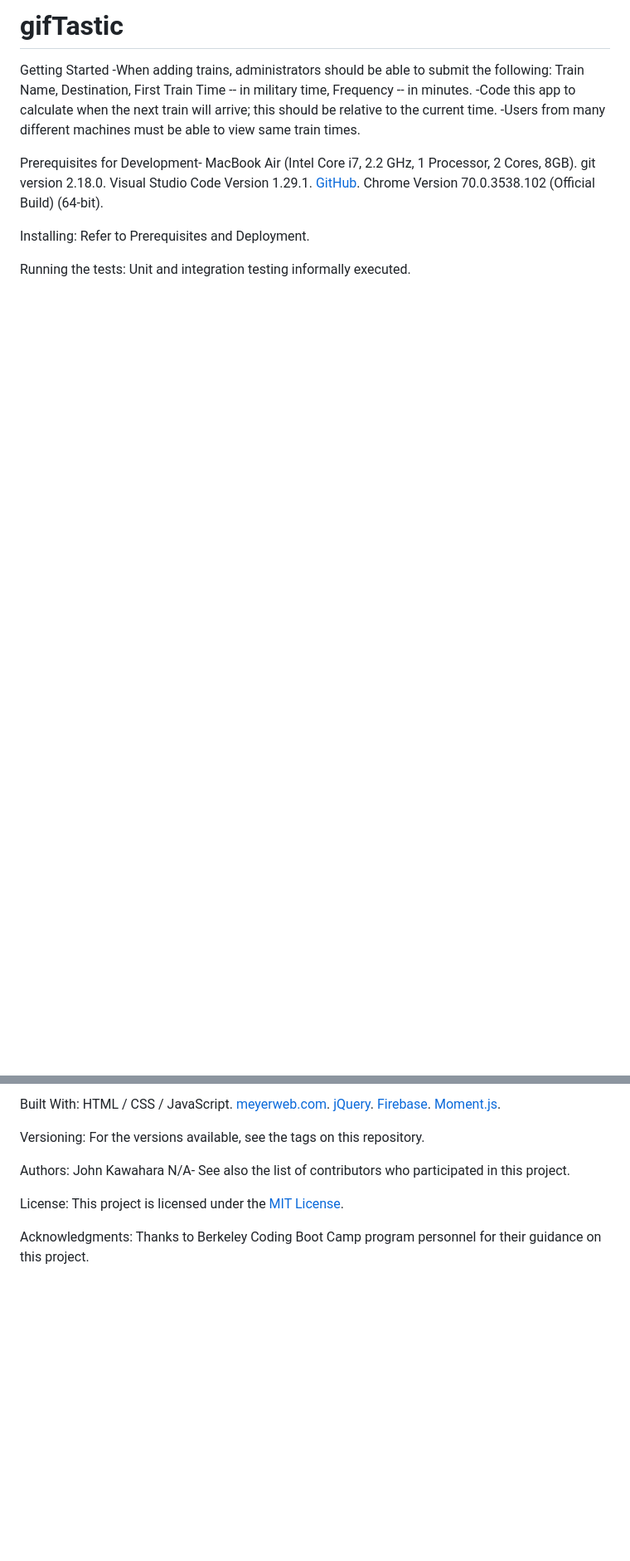
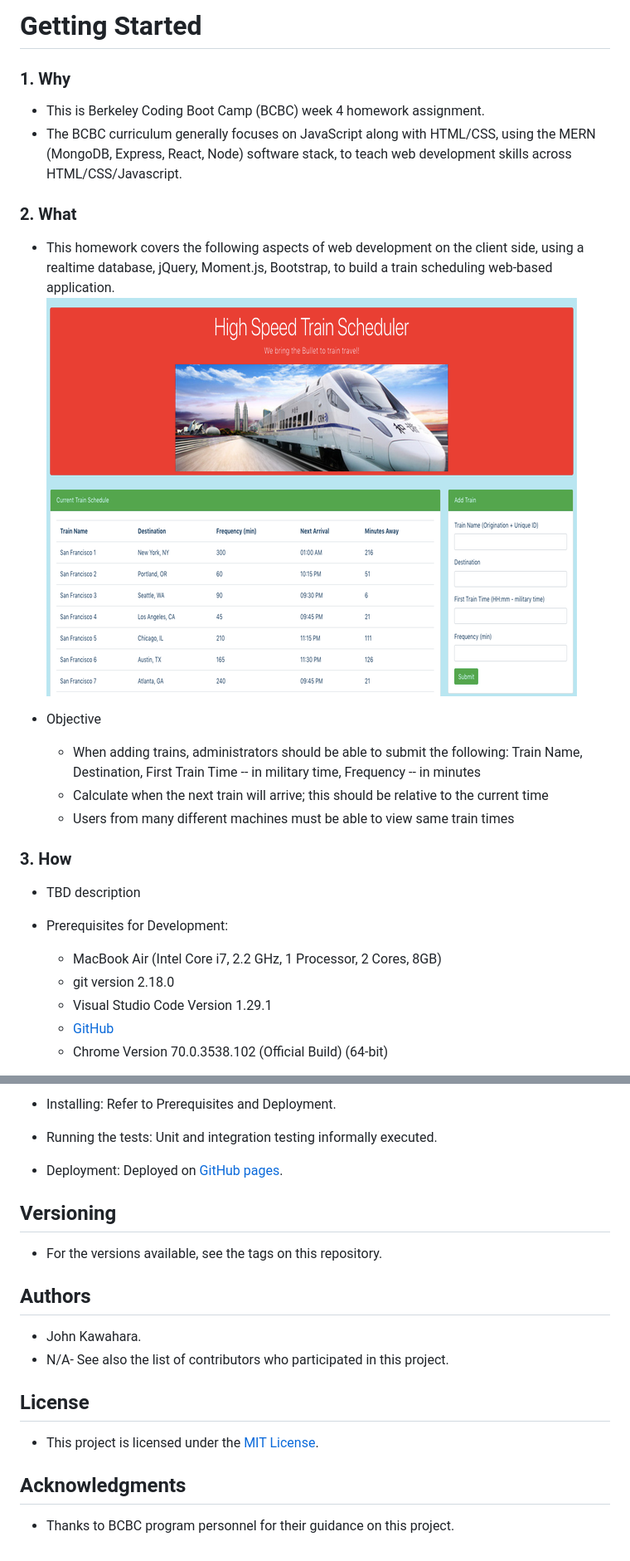
Before and after one commit to jkawahara/firebase, a Markdown page: README.md, 2 parts joined by grey strips. Shown: that part at 83% size. GitHub-like rendering; pictures changed too: assets/images/trainscheduler.png (added); blank space fills up the shorter version.

```diff
--- a/README.md
+++ b/README.md
@@ -1,20 +1,23 @@
-# gifTastic
+# Getting Started
+### 1. Why
+  * This is Berkeley Coding Boot Camp (BCBC) week 4 homework assignment.
+  * The BCBC curriculum generally focuses on JavaScript along with HTML/CSS, using the MERN (MongoDB, Express, React, Node) software stack, to teach web development skills across HTML/CSS/Javascript.
 
-Getting Started
--When adding trains, administrators should be able to submit the following: Train Name, Destination, First Train Time -- in military time, Frequency -- in minutes.
--Code this app to calculate when the next train will arrive; this should be relative to the current time.
--Users from many different machines must be able to view same train times.
+### 2. What
+  * This homework covers the following aspects of web development on the client side, using a realtime database, jQuery, Moment.js, Bootstrap, to build a train scheduling web-based application. ![trainscheduler.png](assets/images/trainscheduler.png "app UI")
 
-Prerequisites for Development-
-MacBook Air (Intel Core i7, 2.2 GHz, 1 Processor, 2 Cores, 8GB).
-git version 2.18.0.
-Visual Studio Code Version 1.29.1.
-[GitHub](https://github.com/jkawahara/firebase).
-Chrome Version 70.0.3538.102 (Official Build) (64-bit).
+  * Objective
+    * When adding trains, administrators should be able to submit the following: Train Name, Destination, First Train Time -- in military time, Frequency -- in minutes
+    * Calculate when the next train will arrive; this should be relative to the current time
+    * Users from many different machines must be able to view same train times
 
-Installing:
-Refer to Prerequisites and Deployment.
+### 3. How
+  * TBD description
 
-Running the tests:
-Unit and integration testing informally executed.
+  * Prerequisites for Development:
+    * MacBook Air (Intel Core i7, 2.2 GHz, 1 Processor, 2 Cores, 8GB)
+    * git version 2.18.0
+    * Visual Studio Code Version 1.29.1
+    * [GitHub](https://github.com/jkawahara/firebase)
+    * Chrome Version 70.0.3538.102 (Official Build) (64-bit)
 
@@ -23,20 +30,19 @@ Deployed on [GitHub pages](https://jkawahara.github.io/firebase/).
 
-Built With:
-HTML / CSS / JavaScript.
-[meyerweb.com](https://meyerweb.com/eric/tools/css/reset/reset.css).
-[jQuery](https://cdnjs.cloudflare.com/ajax/libs/jquery/3.2.1/jquery.min.js).
-[Firebase](https://www.gstatic.com/firebasejs/5.5.8/firebase.js).
-[Moment.js](https://cdn.jsdelivr.net/momentjs/2.12.0/moment.min.js).
+  * Installing: Refer to Prerequisites and Deployment.
 
-Versioning:
-For the versions available, see the tags on this repository.
+  * Running the tests: Unit and integration testing informally executed.
 
-Authors:
-John Kawahara
-N/A- See also the list of contributors who participated in this project.
+  * Deployment: Deployed on [GitHub pages](https://jkawahara.github.io/firebase/).
 
-License:
-This project is licensed under the [MIT License](LICENSE).
+## Versioning
+  * For the versions available, see the tags on this repository.
 
-Acknowledgments:
-Thanks to Berkeley Coding Boot Camp program personnel for their guidance on this project.
+## Authors
+  * John Kawahara.
+  * N/A- See also the list of contributors who participated in this project.
+
+## License
+  * This project is licensed under the [MIT License](LICENSE).
+
+## Acknowledgments
+  * Thanks to BCBC program personnel for their guidance on this project.
```
Also changed, not shown: other parts of README.md (+6 -2 lines), 1 other file.
